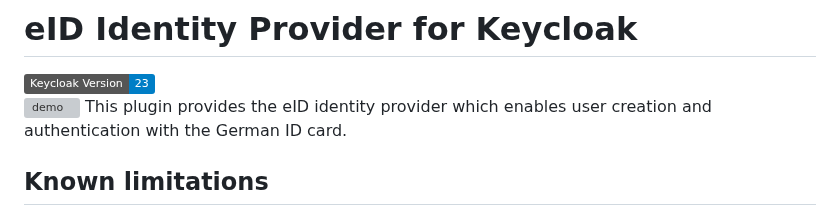
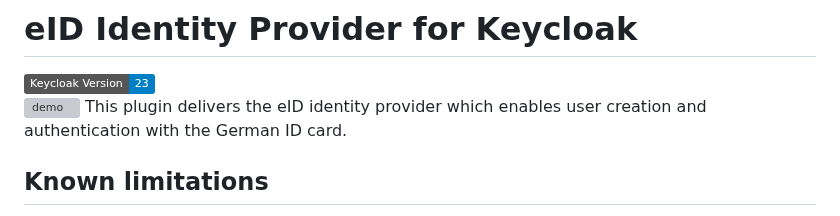
Before and after one commit to L21s/keycloak-eid-identity-provider, a Markdown page: README.md, the part around the change. Rendered like a GitHub page; badges without logos; grey boxes are pictures that could not be loaded.

Commit message:
Refactor introduction text

```diff
--- a/README.md
+++ b/README.md
@@ -1,7 +1,7 @@
 # eID Identity Provider for Keycloak
 ![Static Badge](https://img.shields.io/badge/Keycloak_Version-23-blue)
 ![demo](https://github.com/L21s/keycloak-eid-identity-provider/assets/85928453/6e00db3a-99c3-4fe7-8475-77ec7c90ec34)
-This plugin provides the eID identity provider which enables user creation and authentication with the German ID card.
+This plugin delivers the eID identity provider which enables user creation and authentication with the German ID card.
 
 ## Known limitations
 Users are authenticated with the `restrictedID` which is assigned to exactly one ID card.
```
